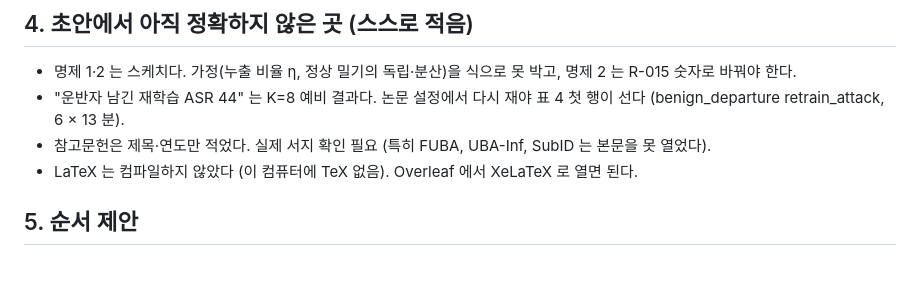
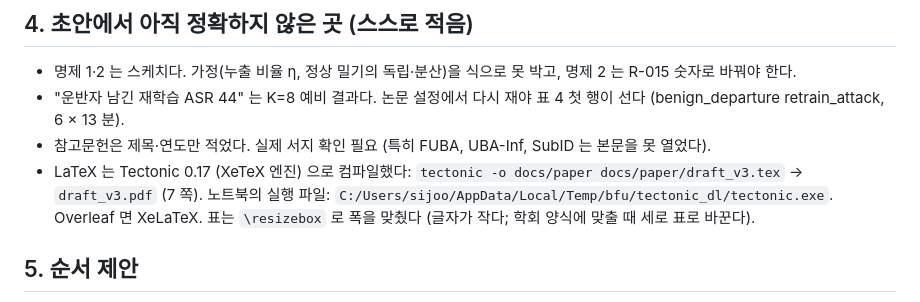
Before and after one commit to sijoon-sung/BadFU_defend, a Markdown page: docs/STATUS.md, the part around the change. GitHub-like rendering; blank space fills up the shorter version.

Commit message:
STATUS: how the LaTeX draft is compiled (Tectonic/XeTeX)

```diff
--- a/docs/STATUS.md
+++ b/docs/STATUS.md
@@ -32,7 +32,7 @@
 - 명제 1·2 는 스케치다. 가정(누출 비율 η, 정상 밀기의 독립·분산)을 식으로 못 박고, 명제 2 는 R-015 숫자로 바꿔야 한다.
 - "운반자 남긴 재학습 ASR 44" 는 K=8 예비 결과다. 논문 설정에서 다시 재야 표 4 첫 행이 선다 (benign_departure retrain_attack, 6 × 13 분).
 - 참고문헌은 제목·연도만 적었다. 실제 서지 확인 필요 (특히 FUBA, UBA-Inf, SubID 는 본문을 못 열었다).
-- LaTeX 는 컴파일하지 않았다 (이 컴퓨터에 TeX 없음). Overleaf 에서 XeLaTeX 로 열면 된다.
+- LaTeX 는 Tectonic 0.17 (XeTeX 엔진) 으로 컴파일했다: `tectonic -o docs/paper docs/paper/draft_v3.tex` → `draft_v3.pdf` (7 쪽). 노트북의 실행 파일: `C:/Users/sijoo/AppData/Local/Temp/bfu/tectonic_dl/tectonic.exe`. Overleaf 면 XeLaTeX. 표는 `\resizebox` 로 폭을 맞췄다 (글자가 작다; 학회 양식에 맞출 때 세로 표로 바꾼다).
 
 ## 5. 순서 제안
 1. DISLAB: 공격 없는 궤적 1 개 → 장부 (오경보). 2. DISLAB: 되감기 6 궤적. 3. 논문 설정 retrain_attack 6 궤적. 4. 초안의 todo 를 숫자로 바꾸고 명제를 식으로. 5. BadFU·sup2·tdef 는 넓힘 절.
```
